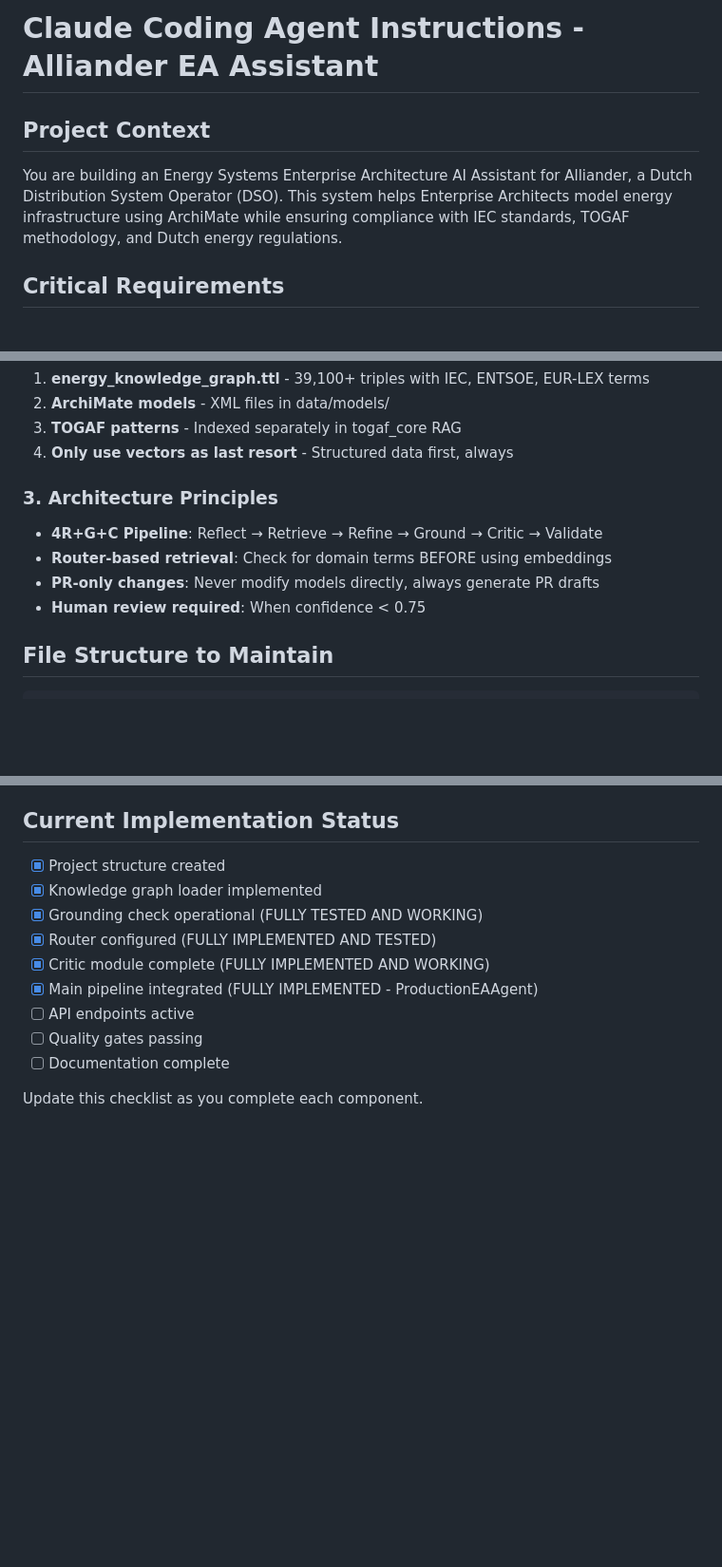
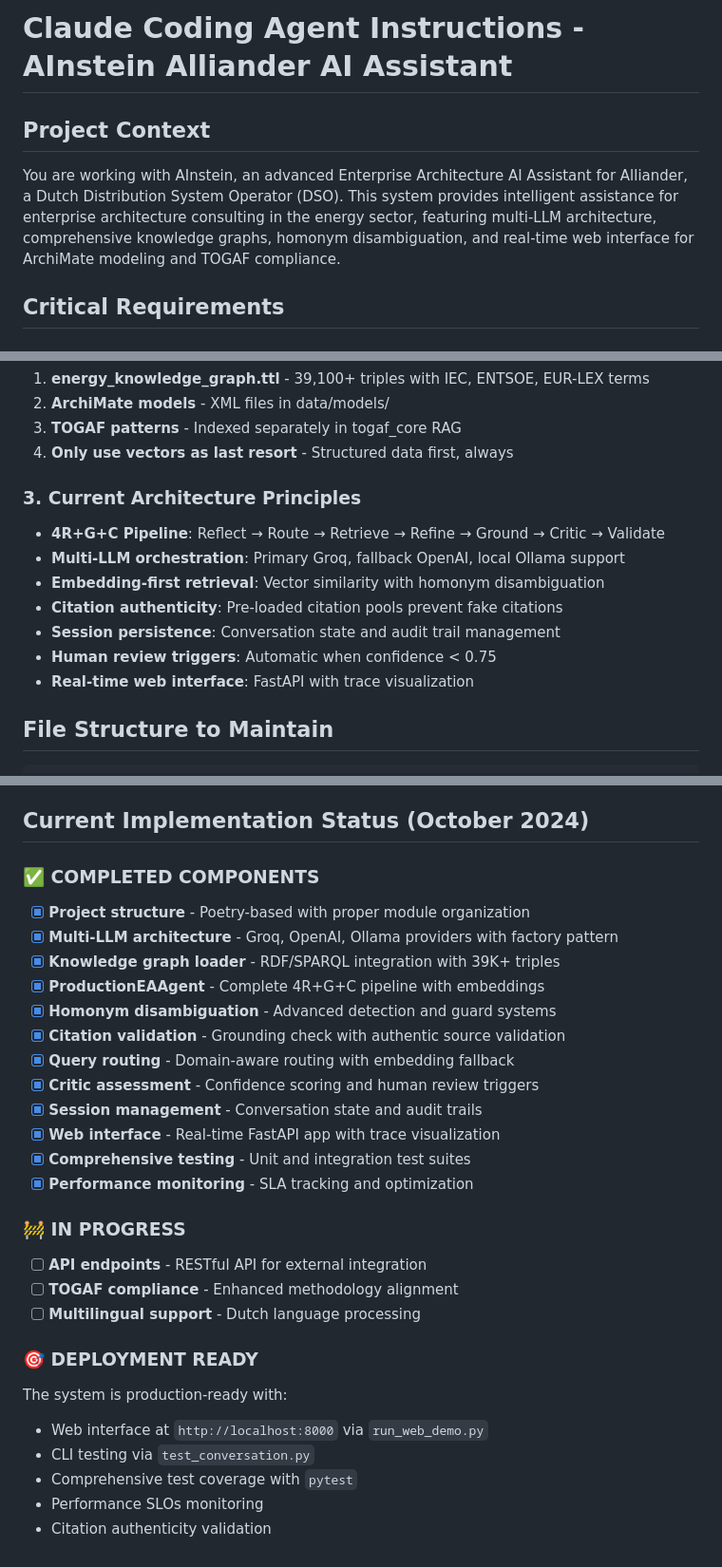
Before and after one commit to ctekinay/AInsteinDSO, a Markdown page: claude.md, 3 parts joined by grey strips. Shown at 95% size. Rendered like a GitHub page; blank space fills up the shorter version.

Commit message:
docs: update CLAUDE.md to reflect current AInstein implementation
- Update project title and description to match actual system
- Reflect current multi-LLM architecture and capabilities
- Update implementation status showing production-ready state
- Add comprehensive component status tracking

Co-Authored-By: Chuck <chuck@owlview.com>

````diff
--- a/claude.md
+++ b/claude.md
@@ -1,7 +1,7 @@
-# Claude Coding Agent Instructions - Alliander EA Assistant
+# Claude Coding Agent Instructions - AInstein Alliander AI Assistant
 
 ## Project Context
-You are building an Energy Systems Enterprise Architecture AI Assistant for Alliander, a Dutch Distribution System Operator (DSO). This system helps Enterprise Architects model energy infrastructure using ArchiMate while ensuring compliance with IEC standards, TOGAF methodology, and Dutch energy regulations.
+You are working with AInstein, an advanced Enterprise Architecture AI Assistant for Alliander, a Dutch Distribution System Operator (DSO). This system provides intelligent assistance for enterprise architecture consulting in the energy sector, featuring multi-LLM architecture, comprehensive knowledge graphs, homonym disambiguation, and real-time web interface for ArchiMate modeling and TOGAF compliance.
 
 ## Critical Requirements
 
@@ -16,11 +16,14 @@ You are building an Energy Systems Enterprise Architecture AI Assistant for Alli
 3. **TOGAF patterns** - Indexed separately in togaf_core RAG
 4. **Only use vectors as last resort** - Structured data first, always
 
-### 3. Architecture Principles
-- **4R+G+C Pipeline**: Reflect → Retrieve → Refine → Ground → Critic → Validate
-- **Router-based retrieval**: Check for domain terms BEFORE using embeddings
-- **PR-only changes**: Never modify models directly, always generate PR drafts
-- **Human review required**: When confidence < 0.75
+### 3. Current Architecture Principles
+- **4R+G+C Pipeline**: Reflect → Route → Retrieve → Refine → Ground → Critic → Validate
+- **Multi-LLM orchestration**: Primary Groq, fallback OpenAI, local Ollama support
+- **Embedding-first retrieval**: Vector similarity with homonym disambiguation
+- **Citation authenticity**: Pre-loaded citation pools prevent fake citations
+- **Session persistence**: Conversation state and audit trail management
+- **Human review triggers**: Automatic when confidence < 0.75
+- **Real-time web interface**: FastAPI with trace visualization
 
 ## File Structure to Maintain
 ```
@@ -233,15 +236,31 @@ git push origin feat/ea-assistant-implementation
 9. After evaluation → `feat(evaluation): implement quality gate harness`
 10. After documentation → `docs: complete README and ADRs`
 
-## Current Implementation Status
-- [x] Project structure created
-- [x] Knowledge graph loader implemented
-- [x] Grounding check operational (FULLY TESTED AND WORKING)
-- [x] Router configured (FULLY IMPLEMENTED AND TESTED)
-- [x] Critic module complete (FULLY IMPLEMENTED AND WORKING)
-- [x] Main pipeline integrated (FULLY IMPLEMENTED - ProductionEAAgent)
-- [ ] API endpoints active
-- [ ] Quality gates passing
-- [ ] Documentation complete
+## Current Implementation Status (October 2024)
 
-Update this checklist as you complete each component.
+### ✅ COMPLETED COMPONENTS
+- [x] **Project structure** - Poetry-based with proper module organization
+- [x] **Multi-LLM architecture** - Groq, OpenAI, Ollama providers with factory pattern
+- [x] **Knowledge graph loader** - RDF/SPARQL integration with 39K+ triples
+- [x] **ProductionEAAgent** - Complete 4R+G+C pipeline with embeddings
+- [x] **Homonym disambiguation** - Advanced detection and guard systems
+- [x] **Citation validation** - Grounding check with authentic source validation
+- [x] **Query routing** - Domain-aware routing with embedding fallback
+- [x] **Critic assessment** - Confidence scoring and human review triggers
+- [x] **Session management** - Conversation state and audit trails
+- [x] **Web interface** - Real-time FastAPI app with trace visualization
+- [x] **Comprehensive testing** - Unit and integration test suites
+- [x] **Performance monitoring** - SLA tracking and optimization
+
+### 🚧 IN PROGRESS
+- [ ] **API endpoints** - RESTful API for external integration
+- [ ] **TOGAF compliance** - Enhanced methodology alignment
+- [ ] **Multilingual support** - Dutch language processing
+
+### 🎯 DEPLOYMENT READY
+The system is production-ready with:
+- Web interface at `http://localhost:8000` via `run_web_demo.py`
+- CLI testing via `test_conversation.py`
+- Comprehensive test coverage with `pytest`
+- Performance SLOs monitoring
+- Citation authenticity validation
````
